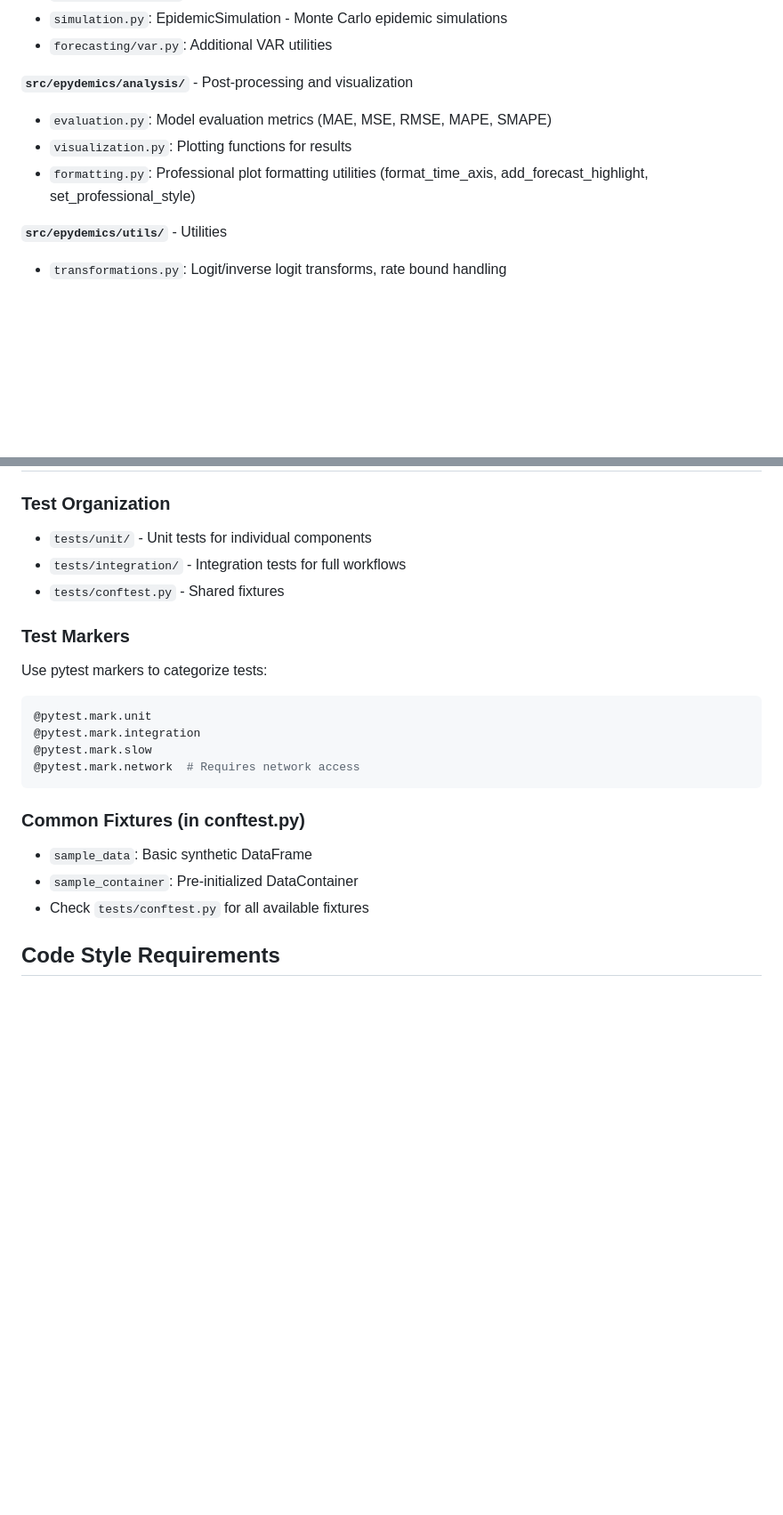
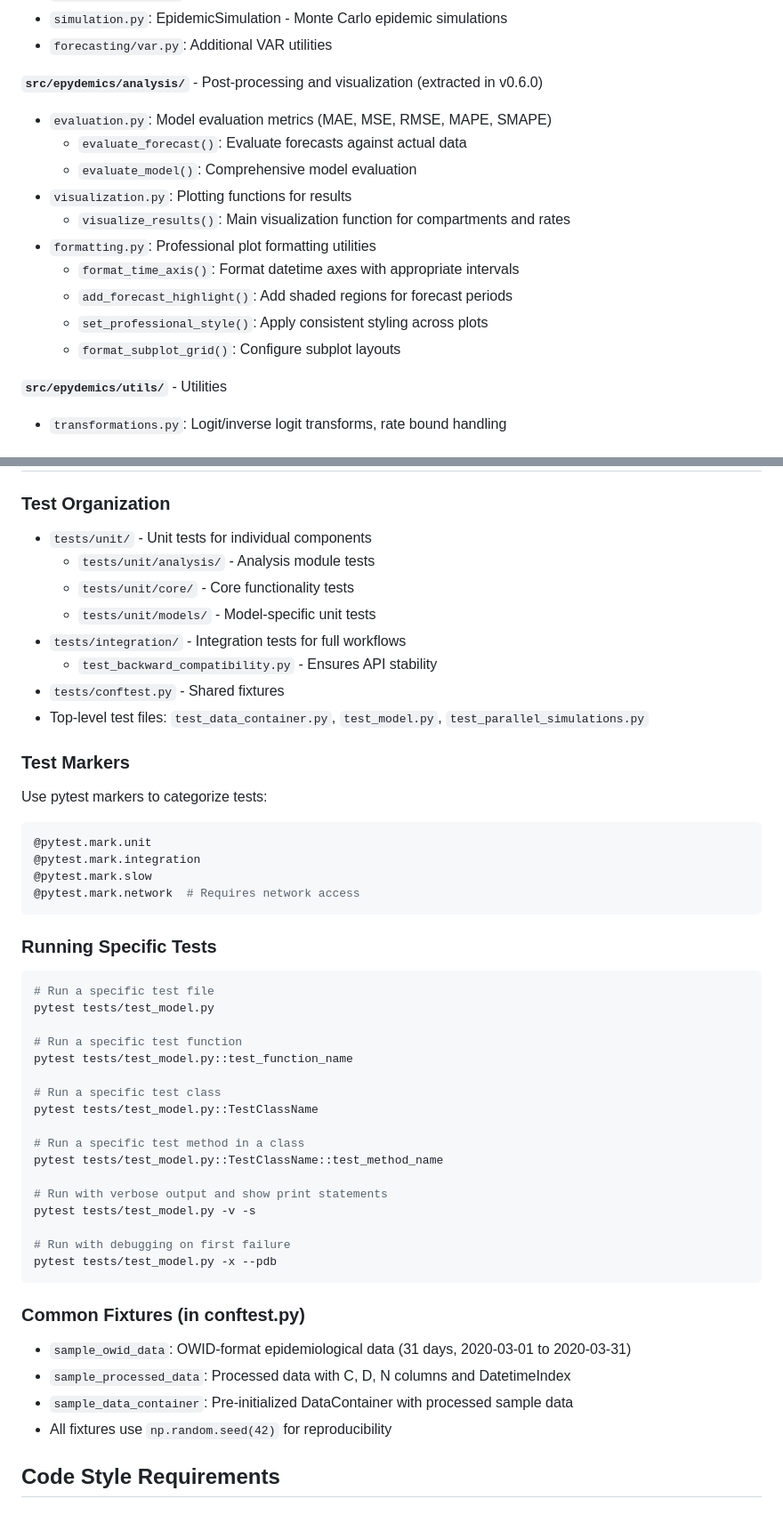
Before and after one commit to julihocc/epydemics, a Markdown page: CLAUDE.md, 2 parts joined by grey strips. Shown at 89% size. GitHub-like rendering; blank space fills up the shorter version.

````diff
--- a/CLAUDE.md
+++ b/CLAUDE.md
@@ -99,10 +131,17 @@ Raw OWID Data → DataContainer → Feature Engineering → Model → Forecast
 - `simulation.py`: EpidemicSimulation - Monte Carlo epidemic simulations
 - `forecasting/var.py`: Additional VAR utilities
 
-**`src/epydemics/analysis/`** - Post-processing and visualization
+**`src/epydemics/analysis/`** - Post-processing and visualization (extracted in v0.6.0)
 - `evaluation.py`: Model evaluation metrics (MAE, MSE, RMSE, MAPE, SMAPE)
+  - `evaluate_forecast()`: Evaluate forecasts against actual data
+  - `evaluate_model()`: Comprehensive model evaluation
 - `visualization.py`: Plotting functions for results
-- `formatting.py`: Professional plot formatting utilities (format_time_axis, add_forecast_highlight, set_professional_style)
+  - `visualize_results()`: Main visualization function for compartments and rates
+- `formatting.py`: Professional plot formatting utilities
+  - `format_time_axis()`: Format datetime axes with appropriate intervals
+  - `add_forecast_highlight()`: Add shaded regions for forecast periods
+  - `set_professional_style()`: Apply consistent styling across plots
+  - `format_subplot_grid()`: Configure subplot layouts
 
 **`src/epydemics/utils/`** - Utilities
 - `transformations.py`: Logit/inverse logit transforms, rate bound handling
@@ -226,8 +268,13 @@ model.results.simulation[alpha_level][beta_level][gamma_level].C  # Cases
 
 ### Test Organization
 - `tests/unit/` - Unit tests for individual components
+  - `tests/unit/analysis/` - Analysis module tests
+  - `tests/unit/core/` - Core functionality tests
+  - `tests/unit/models/` - Model-specific unit tests
 - `tests/integration/` - Integration tests for full workflows
+  - `test_backward_compatibility.py` - Ensures API stability
 - `tests/conftest.py` - Shared fixtures
+- Top-level test files: `test_data_container.py`, `test_model.py`, `test_parallel_simulations.py`
 
 ### Test Markers
 Use pytest markers to categorize tests:
@@ -238,10 +285,32 @@ Use pytest markers to categorize tests:
 @pytest.mark.network  # Requires network access
 ```
 
+### Running Specific Tests
+```bash
+# Run a specific test file
+pytest tests/test_model.py
+
+# Run a specific test function
+pytest tests/test_model.py::test_function_name
+
+# Run a specific test class
+pytest tests/test_model.py::TestClassName
+
+# Run a specific test method in a class
+pytest tests/test_model.py::TestClassName::test_method_name
+
+# Run with verbose output and show print statements
+pytest tests/test_model.py -v -s
+
+# Run with debugging on first failure
+pytest tests/test_model.py -x --pdb
+```
+
 ### Common Fixtures (in conftest.py)
-- `sample_data`: Basic synthetic DataFrame
-- `sample_container`: Pre-initialized DataContainer
-- Check `tests/conftest.py` for all available fixtures
+- `sample_owid_data`: OWID-format epidemiological data (31 days, 2020-03-01 to 2020-03-31)
+- `sample_processed_data`: Processed data with C, D, N columns and DatetimeIndex
+- `sample_data_container`: Pre-initialized DataContainer with processed sample data
+- All fixtures use `np.random.seed(42)` for reproducibility
 
 ## Code Style Requirements
 
````
Also changed, not shown: other parts of CLAUDE.md (+44 -5 lines).
